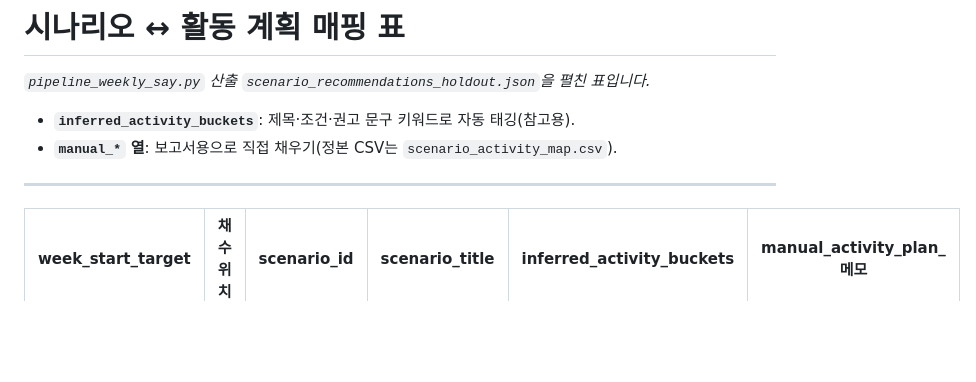
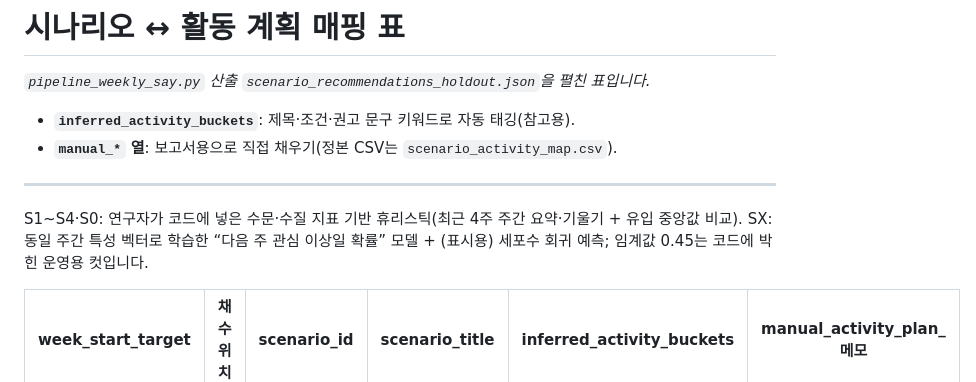
Before and after one commit to sayoon01/ax-competition, a Markdown page: outputs/report/scenario_activity_map.md, the part around the change. GitHub-like rendering; blank space fills up the shorter version.

```diff
--- a/outputs/report/scenario_activity_map.md
+++ b/outputs/report/scenario_activity_map.md
@@ -6,6 +6,9 @@
 - **`manual_*` 열**: 보고서용으로 직접 채우기(정본 CSV는 `scenario_activity_map.csv`).
 
 ---
+
+S1~S4·S0: 연구자가 코드에 넣은 수문·수질 지표 기반 휴리스틱(최근 4주 주간 요약·기울기 + 유입 중앙값 비교).
+SX: 동일 주간 특성 벡터로 학습한 “다음 주 관심 이상일 확률” 모델 + (표시용) 세포수 회귀 예측; 임계값 0.45는 코드에 박힌 운영용 컷입니다.
 
 | week_start_target | 채수위치 | scenario_id | scenario_title | inferred_activity_buckets | manual_activity_plan_메모 |
 | --- | --- | --- | --- | --- | --- |
```
